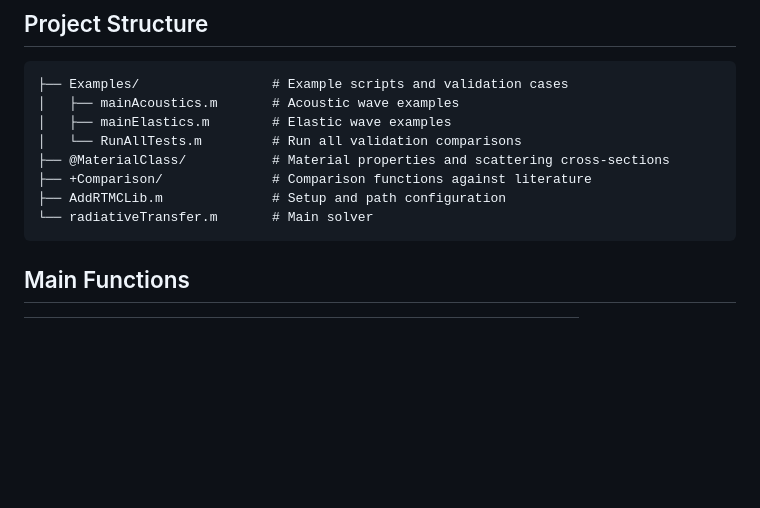
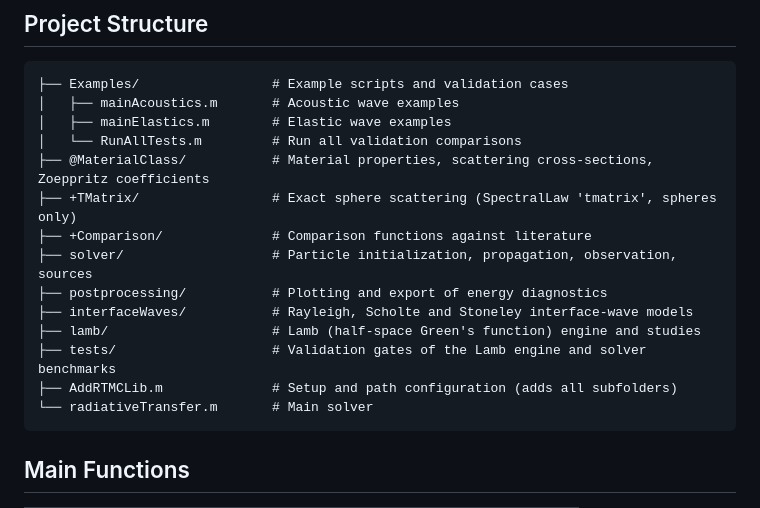
Before and after one commit to cottereau/RadiativeTransferMonteCarlo, a Markdown page: README.md, the part around the change. Rendered like a GitHub page; blank space fills up the shorter version.

````diff
--- a/README.md
+++ b/README.md
@@ -110,9 +110,15 @@ grid on;
 │   ├── mainAcoustics.m       # Acoustic wave examples
 │   ├── mainElastics.m        # Elastic wave examples
 │   └── RunAllTests.m         # Run all validation comparisons
-├── @MaterialClass/           # Material properties and scattering cross-sections
+├── @MaterialClass/           # Material properties, scattering cross-sections, Zoeppritz coefficients
+├── +TMatrix/                 # Exact sphere scattering (SpectralLaw 'tmatrix', spheres only)
 ├── +Comparison/              # Comparison functions against literature
-├── AddRTMCLib.m              # Setup and path configuration
+├── solver/                   # Particle initialization, propagation, observation, sources
+├── postprocessing/           # Plotting and export of energy diagnostics
+├── interfaceWaves/           # Rayleigh, Scholte and Stoneley interface-wave models
+├── lamb/                     # Lamb (half-space Green's function) engine and studies
+├── tests/                    # Validation gates of the Lamb engine and solver benchmarks
+├── AddRTMCLib.m              # Setup and path configuration (adds all subfolders)
 └── radiativeTransfer.m       # Main solver
 ```
 
````
